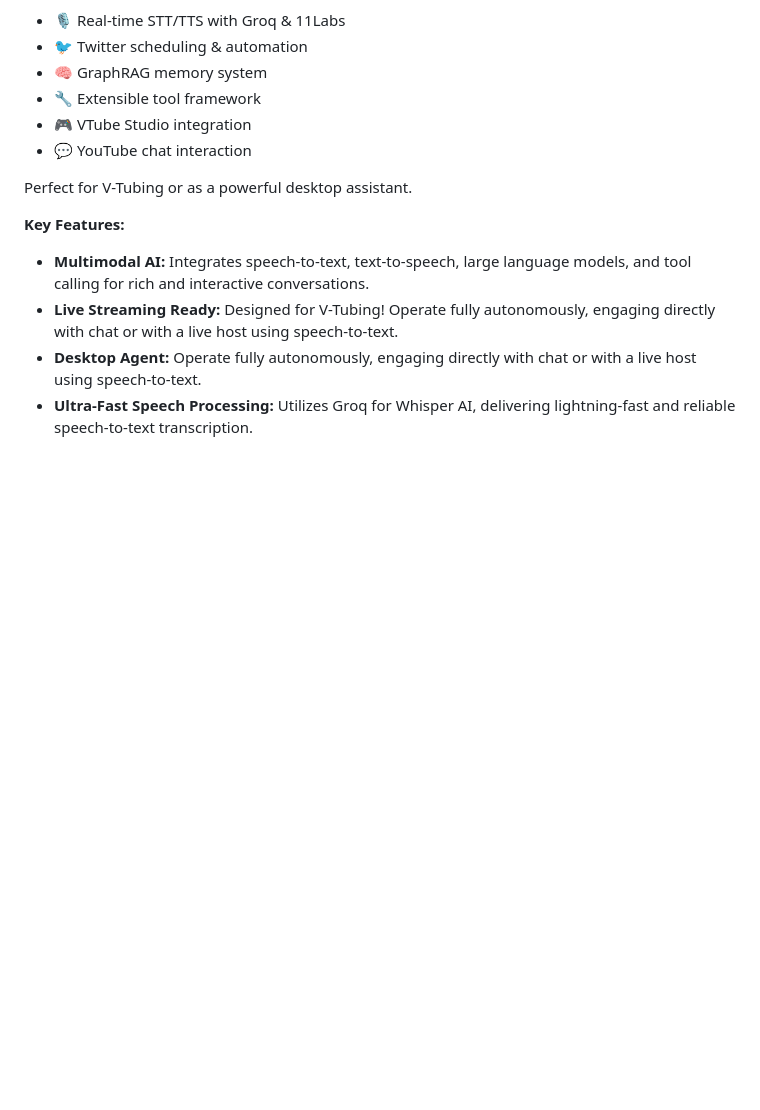
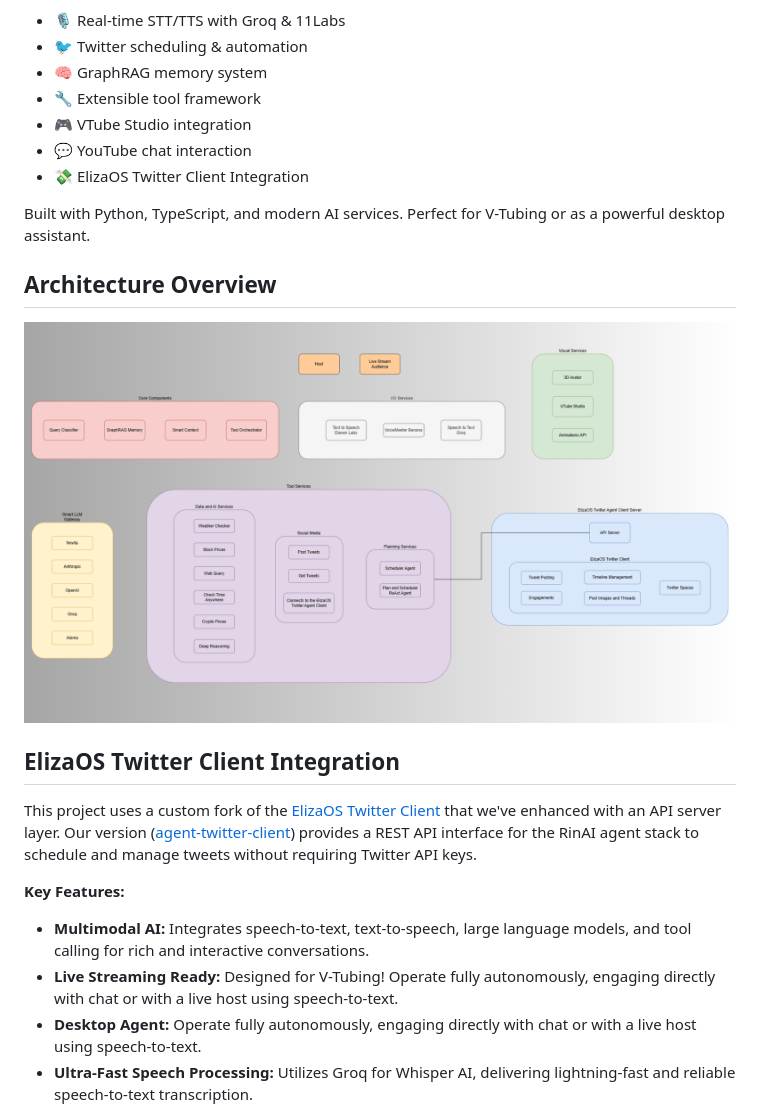
Before and after one commit to dleerdefi/rinai-multimodal-vtuber, a Markdown page: README.md, the part around the change printed below. Rendered like a GitHub page; blank space fills up the shorter version.

```diff
--- a/README.md
+++ b/README.md
@@ -10,8 +10,15 @@
 - 🔧 Extensible tool framework
 - 🎮 VTube Studio integration
 - 💬 YouTube chat interaction
+- 💸 ElizaOS Twitter Client Integration
 
-Perfect for V-Tubing or as a powerful desktop assistant.
+Built with Python, TypeScript, and modern AI services. Perfect for V-Tubing or as a powerful desktop assistant.
+
+## Architecture Overview
+![RinAI Architecture](https://github.com/dleerdefi/rinai-multimodal-vtuber/blob/main/assets/images/RinAI%20Multimodal%20Vtuber%20Diagram.png)
+
+## ElizaOS Twitter Client Integration
+This project uses a custom fork of the [ElizaOS Twitter Client](https://github.com/elizaOS/agent-twitter-client) that we've enhanced with an API server layer. Our version ([agent-twitter-client](https://github.com/dleerdefi/agent-twitter-client)) provides a REST API interface for the RinAI agent stack to schedule and manage tweets without requiring Twitter API keys.
 
 **Key Features:**
 
```
Also changed, not shown: other parts of README.md (+0 -24 lines).
